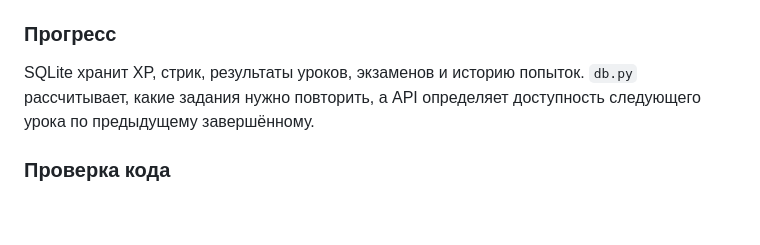
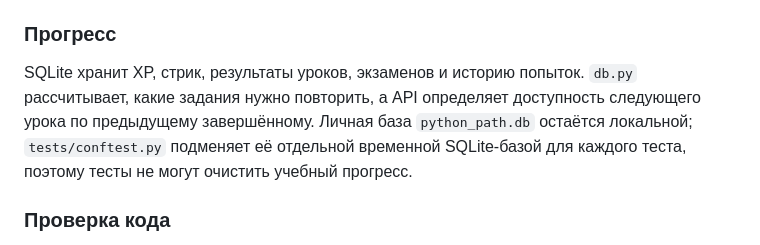
Before and after one commit to gon7187/python-path, a Markdown page: docs/ARCHITECTURE.md, the part around the change. Rendered like a GitHub page; blank space fills up the shorter version.

```diff
--- a/docs/ARCHITECTURE.md
+++ b/docs/ARCHITECTURE.md
@@ -25,7 +25,7 @@ flowchart LR
 
 ### Прогресс
 
-SQLite хранит XP, стрик, результаты уроков, экзаменов и историю попыток. `db.py` рассчитывает, какие задания нужно повторить, а API определяет доступность следующего урока по предыдущему завершённому.
+SQLite хранит XP, стрик, результаты уроков, экзаменов и историю попыток. `db.py` рассчитывает, какие задания нужно повторить, а API определяет доступность следующего урока по предыдущему завершённому. Личная база `python_path.db` остаётся локальной; `tests/conftest.py` подменяет её отдельной временной SQLite-базой для каждого теста, поэтому тесты не могут очистить учебный прогресс.
 
 ### Проверка кода
 
```
Also changed, not shown: README.md (+17 -1 lines).
